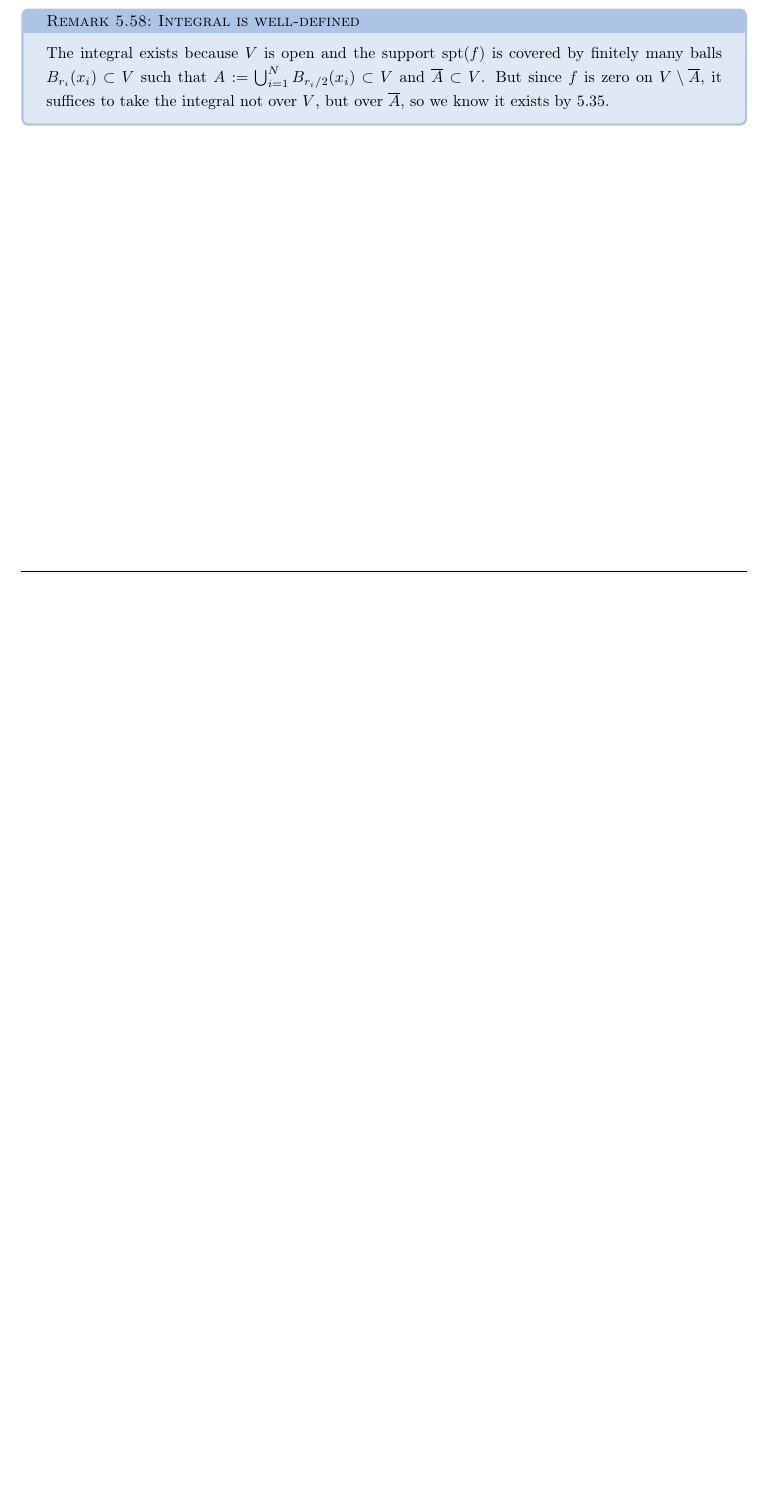
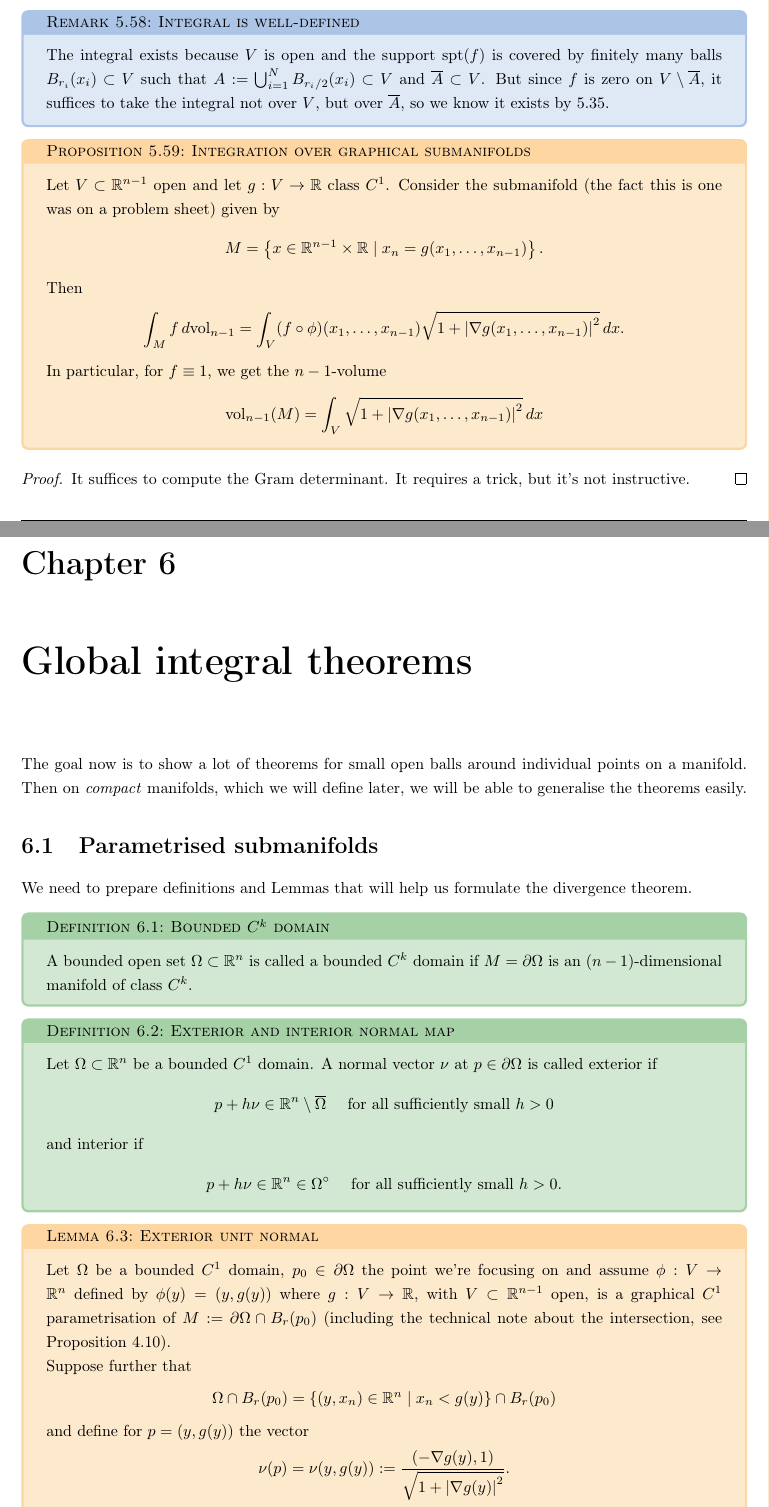
Before and after one commit to kurciqs/ETHZ-FS26-Analysis-2-Notes, a LaTeX thesis (analysis_2.tex, which reads lectures/lec24.tex, lectures/lec25.tex): part of page 75 of 75 before the commit and two parts of pages 75 and 76 of 80 after it, the two joined at a grey line, cut so that both start at the same text, the shorter picture padded with empty space. The pictures show the PDF file analysis_2.pdf that the author committed with the source.

Commit message:
new topics yay

```diff
--- a/lectures/lec24.tex
+++ b/lectures/lec24.tex
@@ -6,11 +6,7 @@ Let's remind ourselves why we are doing all of this. Among the "final bosses" of
 \end{align*}
 for $\Omega \subset \mathbb{R}^{n}$ open, $\partial \Omega$ a $C^{1}$ submanifold and $F \in C^{1}(\overline{ \Omega }, \mathbb{R}^{n})$. Now, we already know a big portion of this expression. We know open sets, boundaries, submanifolds, partial derivatives and integrals over sets with respect to the Jordan measure. The last part missing is what it means to take the integral over the submanifold $\partial \Omega$ with the surface measure $dS$.
 
-So that's what we're working on now. First, we need to define volumes of parametrised $d$-dimensional submanifolds. We start with the easiest case, i.e. $1$-dimensional manifolds. We will call them lines and their volume lengths.
-
-% \begin{remark}[$C^{k}$ function on non-open domains]
-% 	If $A \subset \mathbb{R}^n$ is not open we say that $f \in C^k\left(A, \mathbb{R}^n\right)$ if there exist $U \supset A$ open and $\widetilde{f} \in C^k\left(U, \mathbb{R}^n\right)$ such that $\widetilde{f}=f$ when restricted to $A$.
-% \end{remark}
+So that's what we're working on now. First, we need to define volumes of parametrised $d$-dimensional submanifolds. We start with the easiest case, i.e. $1$-dimensional manifolds. We will call them lines and their volume lengths. Also, no, not every manifold is parametrised, we will extend the definitions in the next chapter.
 
 \begin{definition}[Parametrised $1$-manifold (curve)]\label{def:curve-new}
 	We call $M \subset \mathbb{R}^{n}$ a curve if it is a $1$-dimensional submanifold. Usually, we attribute to $M$ a parametrisation (in the sense of \ref{prop:char-manifold} (4), but $G$ is global) $\phi: V \to \mathbb{R}^{n}$ with $V \subset \mathbb{R}$ open such that $M \subset \phi(V)$, which we also call a curve.
@@ -157,5 +154,5 @@ Now this we can extend to general dimensions. Notation-wise, when I say $M$ is \
 \end{definition}
 
-\begin{remark}[Integral is well-defined]
+\begin{remark}[Integral is well-defined]\label{rem:compact-inside-open}
 	The integral exists because $V$ is open and the support $\text{spt}(f)$ is covered by finitely many balls $B_{r_{i}}(x_{i}) \subset V$ such that $A := \bigcup_{i = 1}^{N} B_{r_{i} / 2}(x_{i}) \subset V$ and $\overline{ A } \subset V$. But since $f$ is zero on $V \setminus \overline{ A } $, it suffices to take the integral not over $V$, but over $\overline{ A } $, so we know it exists by \ref{lem:unif-cont-func-int}.
 \end{remark}
--- a/lectures/lec25.tex
+++ b/lectures/lec25.tex
@@ -0,0 +1,81 @@
+
+\begin{prop}[Integration over graphical submanifolds]\label{prop:int-graph-subm}
+	Let $V \subset \mathbb{R}^{n-1}$ open and let $g: V \to \mathbb{R}$ class $C^{1}$. Consider the submanifold (the fact this is one was on a problem sheet) given by
+	\begin{align*}
+		M = \left\{ x \in \mathbb{R}^{n-1} \times \mathbb{R} \mid x_{n} = g(x_{1}, \dots, x_{n-1}) \right\}.
+	\end{align*}
+	Then
+	\begin{align*}
+		\int_{M}^{} f \, d \text{vol}_{n-1} = \int_{V}^{} (f \circ \phi)(x_{1}, \dots, x_{n-1}) \sqrt{1+\left|  \nabla g(x_{1}, \dots, x_{n-1})\right|^{2} } \, dx.
+	\end{align*}
+	In particular, for $f \equiv 1$, we get the $n-1$-volume
+	\begin{align*}
+		\text{vol}_{n-1}(M) = \int_{V}^{} \sqrt{1+ \left| \nabla g(x_{1}, \dots, x_{n-1}) \right|^{2}} \, dx
+	\end{align*}
+\end{prop}
+\begin{proof}
+	It suffices to compute the Gram determinant. It requires a trick, but it's not instructive.
+\end{proof}
+
+\chapter{Global integral theorems}
+
+The goal now is to show a lot of theorems for small open balls around individual points on a manifold. Then on \textit{compact} manifolds, which we will define later, we will be able to generalise the theorems easily.
+
+\section{Parametrised submanifolds}
+
+We need to prepare definitions and Lemmas that will help us formulate the divergence theorem.
+
+\begin{definition}[Bounded $C^{k}$ domain]\label{def:bdd-ck-dom}
+	A bounded open set $\Omega \subset \mathbb{R}^{n}$ is called a bounded $C^{k}$ domain if $M = \partial \Omega$ is an $(n-1)$-dimensional manifold of class $C^{k}$.
+\end{definition}
+
+\begin{definition}[Exterior and interior normal map]\label{def:ext-norm-map}
+	Let $\Omega \subset \mathbb{R}^{n}$ be a bounded $C^{1}$ domain. A normal vector $\nu$ at $p \in \partial\Omega$ is called exterior if
+	\begin{align*}
+		p+h \nu \in \mathbb{R}^{n} \setminus \overline{ \Omega } \quad \text{ for all sufficiently small } h > 0
+	\end{align*}
+	and interior if
+	\begin{align*}
+		p+h \nu \in \mathbb{R}^{n} \in \Omega^{\circ} \quad \text{ for all sufficiently small } h > 0.
+	\end{align*}
+\end{definition}
+
+% \begin{remark}[Strict hypograph]
+%     Earlier we introduced the hypograph of a function $f: A \to \mathbb{R}$ as
+%     \begin{align*}
+% 		\Gamma_{A}(f) = \left\{ (x_{1}, \dots, x_{n}, x_{n+1}) \in \mathbb{R}^{n+1} \mid (x_{1}, \dots, x_{n}) \in A, 0 \leq x_{n+1} \leq f(x_{1}, \dots, x_{n}) \right\}.
+% 	\end{align*}
+%     From now on, when I write $\Gamma_{f}$, I mean this hypograph, but with the second inequality strict.
+% \end{remark}
+
+\begin{lemma}[Exterior unit normal]\label{lem:ext-unit-norm}
+	Let $\Omega$ be a bounded $C^{1}$ domain, $p_{0} \in \partial \Omega$ the point we're focusing on and assume $\phi: V \to \mathbb{R}^{n}$ defined by $\phi(y) = (y, g(y))$ where $g: V \to \mathbb{R}$, with $V \subset \mathbb{R}^{n-1}$ open, is a graphical $C^{1}$ parametrisation of $M := \partial \Omega \cap B_{r}(p_{0})$ (including the technical note about the intersection, see Proposition \ref{prop:char-manifold}).
+
+	Suppose further that
+	\begin{align*}
+		\Omega \cap B_{r}(p_{0}) = \left\{ (y, x_{n}) \in \mathbb{R}^{n} \mid x_{n} < g(y) \right\} \cap B_{r}(p_{0})
+	\end{align*}
+	and define for $p = (y,g(y))$ the vector
+	\begin{align*}
+		\nu(p) = \nu(y, g(y)) := \frac{(-\nabla g(y), 1)}{\sqrt{1 + \left| \nabla g(y) \right|^{2}}}.
+	\end{align*}
+
+	Then $\nu(p)$ is at each point $p \in M$ an exterior normal of unit length.
+\end{lemma}
+\begin{proof}
+	Recall that by Remark \ref{rem:parametrisation-tangent-space}, since we have the parametrisation of $M$ given by $\phi(y) = (y, g(y))$, then $T_{p}M$ is an $n-1$-dimensional space spanned by $\partial_{i} \phi$ for $1 \leq i \leq n-1$. In our case, the partials are
+	\begin{align*}
+		\partial_{i} \phi(y) = e_{i} + \partial_{i} g (y) \cdot e_{n},
+	\end{align*}
+	hence up to scalar factors, for $1 \leq i \leq n-1$,
+	\begin{align*}
+		\partial_{i} \phi \cdot \nu = (e_{i} + \partial_{i} g \cdot  e_{n}) \cdot ( (-\nabla g, 0) + e_{n}) = -\partial_{i} g(x) + \partial_{i} g(x) = 0.
+	\end{align*}
+	And so $\nu$ is perpendicular to all vectors in the tangent space. When you divide it by its length, you get a unit vector.
+
+	To prove it is exterior, consider that if we need to show $(y', y_{n}) = (y,g(y)) + h (-\nabla g(p), 1) \not \in \overline{ \Omega } $. For that, we would have to show that $y_{n} > g(y')$. But we can do a Taylor expansion (check details)
+	\begin{align*}
+		g(y') = g(y - h \nabla g(y)) = g(y) - \left| \nabla g(y) \right|^{2} h + \smalO(h) < g(y) + h.
+	\end{align*}
+	So for small enough $h$, the normal is exterior.
+\end{proof}
@@ -0,0 +94,11 @@
+\end{remark}
+
+\begin{definition}[Exterior unit map]\label{def:ext-unit-map}
+	If $\Omega \subset \mathbb{R}^n$ is a bounded $C^1$ domain, the continuous map $\nu: \partial \Omega \rightarrow \mathbb{S}^{n-1}$ assigning to each point $p \in \partial \Omega$ the exterior normal vector at $p$ is called exterior unit normal map. Notice that since the tangent space at a point of a manifold is defined uniquely, the map is unique to each manifold.
+\end{definition}
+
+\begin{remark}[$C^{k}$ function on non-open domains]
+	If $A \subset \mathbb{R}^n$ is not open we say that $f \in C^k\left(A, \mathbb{R}^n\right)$ if there exist $U \supset A$ open and $\widetilde{f} \in C^k\left(U, \mathbb{R}^n\right)$ such that $\widetilde{f}|_{A}=f$.
+\end{remark}
+
+\newpage
@@ -0,0 +111,11 @@
+\begin{align*}
+	\Omega \cap B_{r}(p_{0}) = \left\{ (y, x_{n}) \in \mathbb{R}^{n} \mid x_{n} < g(y) \right\} \cap B_{r}(p_{0}),
+\end{align*}
+where $g: V \subset \mathbb{R}^{n-1} \to \mathbb{R}$ is the local graphic representation, and the induced $\phi(y) = (y, g(y))$.
+
+\begin{prop}[Divergence theorem reduced version]\label{prop:div-thm-red}
+	Let $f: \overline{ \Omega } \to \mathbb{R}$ be a $C^{1}$ function. Assume $\text{spt}(f) \subset \overline{ \Omega } \cap B_{r}(p_{0})$. Then
+	\begin{align*}
+		\int_{\Omega} \partial_{n} f \, dx = \int_{M} f(p) \nu(p) \cdot e_{n} \, d \text{vol}_{M}(p).
+	\end{align*}
+\end{prop}
@@ -0,0 +125,20 @@
+		\int_{M} f(p) \nu(p) \cdot e_{n} \, d \text{vol}_{M}(p) = \int_{V} f \circ \phi \frac{(-\nabla g(x), 1)}{\sqrt{1+\left| \nabla g(x) \right|^{2}}} \cdot e_{n} \sqrt{1 + \left| \nabla g(x) \right|^{2}}\, dx.
+	\end{align*}
+	But we notice that after the scalar product is taken, all that remains will be $\int_{V} f( \phi(x))  \, dx$.
+
+	For the LHS, setting $\Gamma = \left\{ (x,x_{n}) \mid x_{n} < g(x) \right\}$, because the function vanishes outside the support, we're effectively integrating over $\overline{ \Omega \cap B_{r}(p_{0}) } $, so it's well-defined by \ref{lem:unif-cont-func-int}, \ref{rem:compact-inside-open} and by assumption,
+	\begin{align*}
+		\int_{\Omega} \partial_{n}f \, dx = \int_{\Gamma} \partial_{n} f(x,x_{n}) \, dx.
+	\end{align*}
+	But by Fubini, we can integrate for each vertical line (to do this rigorously gets ugly, see notes), so
+	\begin{align*}
+		\int_{V} \int_{-\infty}^{g(y)} \partial_{n}f(y, x_{n}) \, dx_{n} dy = \int_{V} [f(y, \cdot )]_{-\infty}^{g(y)} \, dy = \int_{V} f(y, g(y)) \, dy.
+	\end{align*}
+	But by definition of $\phi$, these are the same.
+\end{proof}
+
+% \begin{remark}[Graphs under rotation]
+% 	Observe the following. If there exists $\epsilon > 0$ and $s \in (0,r)$ such that for all orthogonal $n \times n$ matrices $R$, $\left| R - I_{n} \right| < \epsilon$, then $RM \cap B_{s}(p_{0})$ is still a graphical submanifold and $R \overline{ \Omega } \cap B_{s}(p_{0}) \supset \text{spt}(f \circ R^\top )$.
+
+% 	We will not prove this exactly, the details are in the course notes but this is very plausible.
+% \end{remark}
```
Also changed, not shown: analysis_2.tex (+2 -1 lines), lectures/lec16.tex (+1 -1 lines), lectures/lec26.tex (added, +90 -0 lines), analysis_2.pdf, lectures/lec27.tex (added), lectures/lec24.tex (5 more changed lines), lectures/lec25.tex (21 more changed lines).
